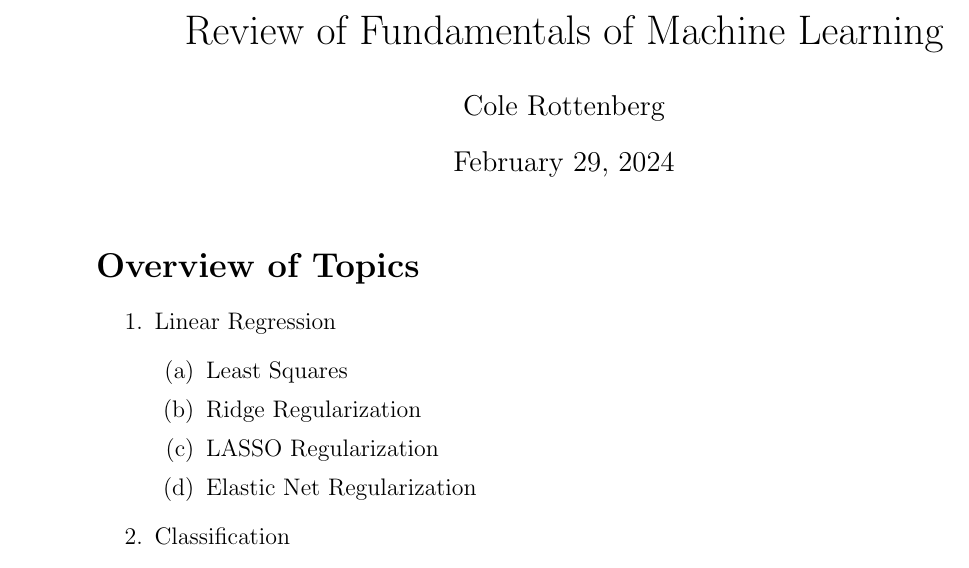
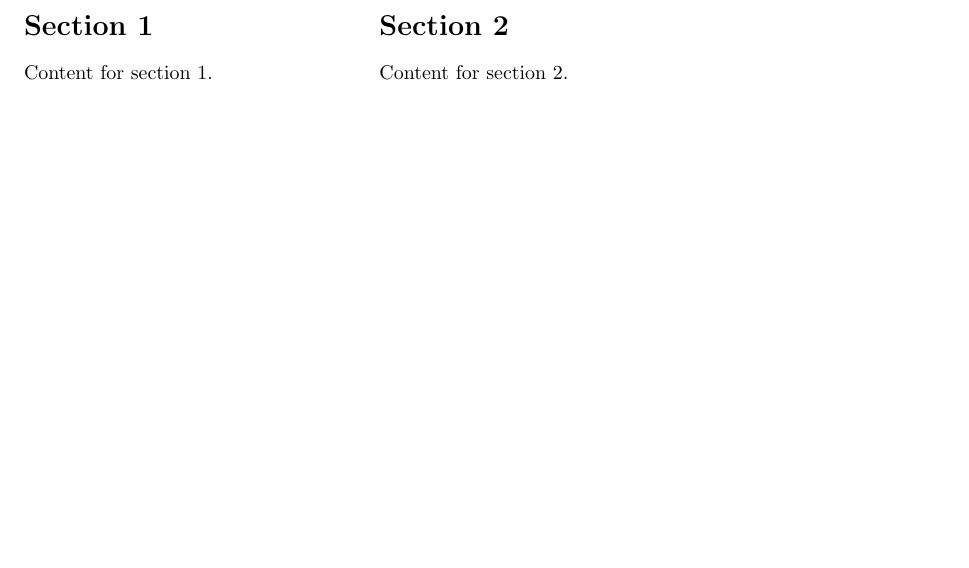
Before and after one commit to colerottenberg/Exam1FML, a LaTeX document (review.tex): part of the page, cut at the place of the change. Compiled offline with pdfLaTeX.

Commit message:
adding cheatsheet

```diff
--- a/review.tex
+++ b/review.tex
@@ -9,22 +8,18 @@
-\usepackage[margin=1in]{geometry}
+% Page layout
+\geometry{a4paper, margin=0.5in}
 
 \begin{document}
 
-\title{Review of Fundamentals of Machine Learning}
-\author{Cole Rottenberg}
+\begin{multicols}{3}
 
-\maketitle
+\section*{Section 1}
+Content for section 1.
 
-\section*{Overview of Topics}
-\begin{enumerate}
-  \item Linear Regression
-  \begin{enumerate}
-    \item Least Squares
-    \item Ridge Regularization
-    \item LASSO Regularization
-    \item Elastic Net Regularization
-  \end{enumerate}
-  \item Classification
-\end{enumerate}
+\section*{Section 2}
+Content for section 2.
+
+% Add more sections as needed
+
+\end{multicols}
 
 \end{document}
```
Also changed, not shown: README.md, review.pdf, review.tex (11 more changed lines).
